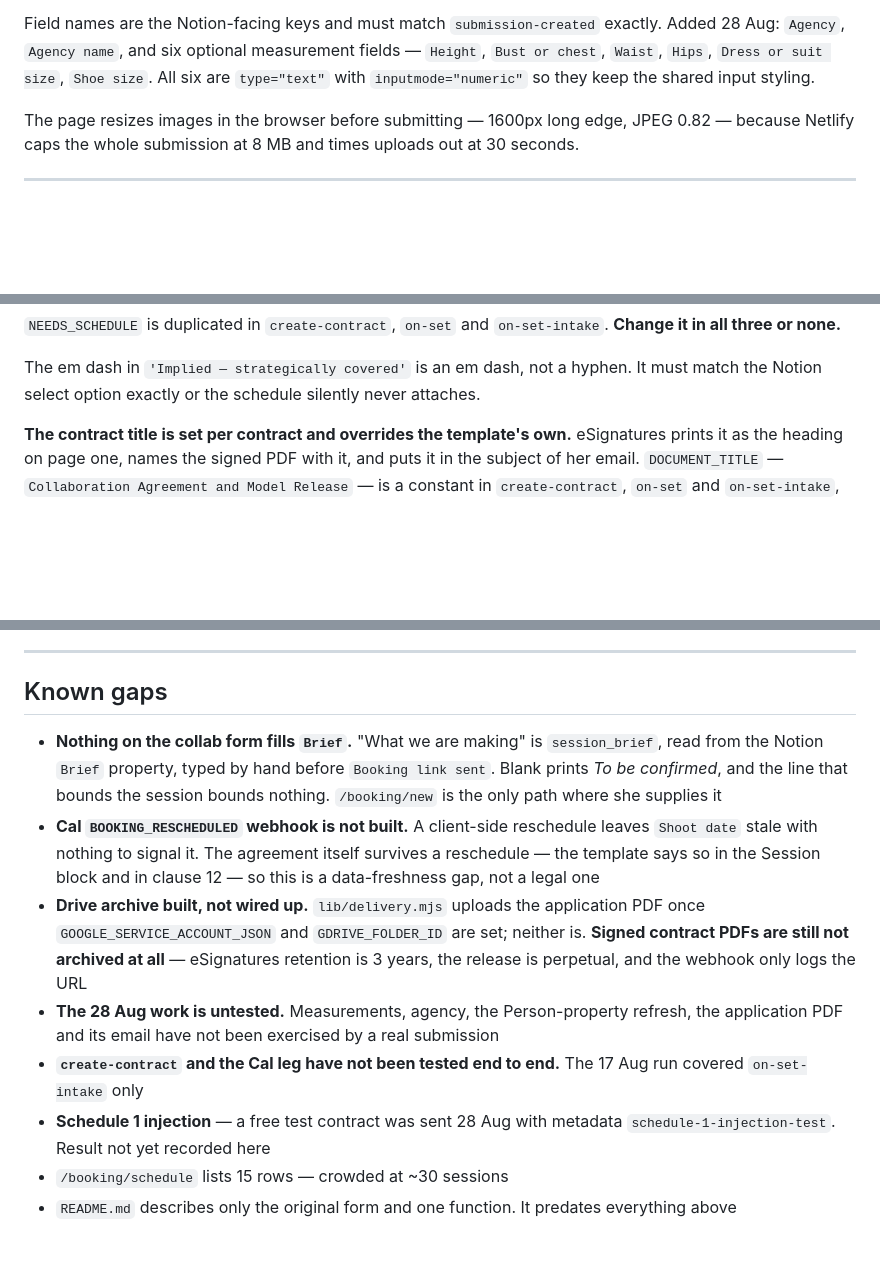
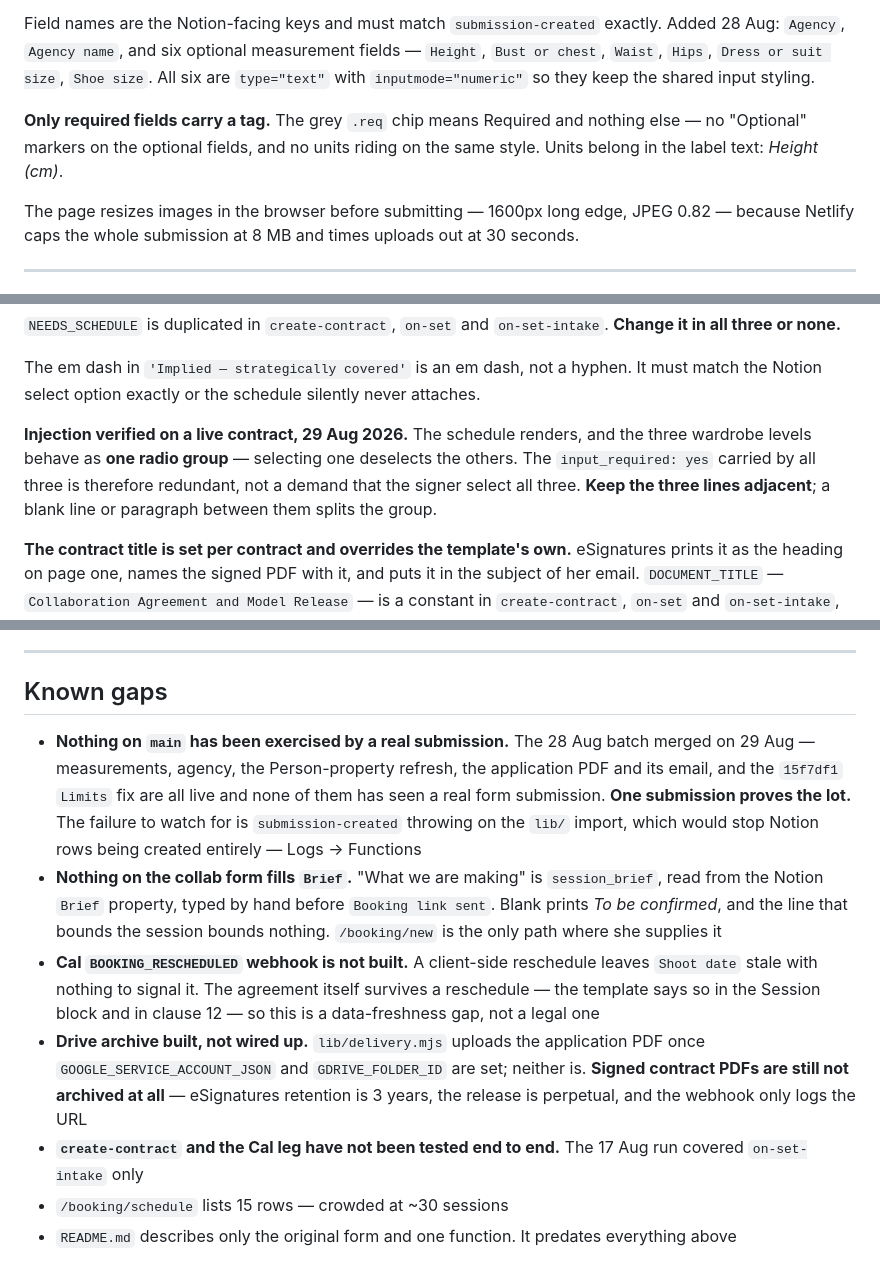
Before and after one commit to earlkiu/collab, a Markdown page: CLAUDE.md, 3 parts joined by grey strips. Drawn GitHub-style; blank space fills up the shorter version.

Commit message:
Record the Schedule 1 result and close two stale gaps
The wardrobe radios were verified on a live contract 29 Aug — one group,
selecting one deselects the others. That item had been open since 17 Aug.
Also: the 28 Aug batch is on main now, so the gap is no longer "unmerged",
it is "live and never exercised by a real submission".

```diff
--- a/CLAUDE.md
+++ b/CLAUDE.md
@@ -102,6 +102,10 @@ fields — `Height`, `Bust or chest`, `Waist`, `Hips`, `Dress or suit size`,
 `Shoe size`. All six are `type="text"` with `inputmode="numeric"` so they keep
 the shared input styling.
 
+**Only required fields carry a tag.** The grey `.req` chip means Required and
+nothing else — no "Optional" markers on the optional fields, and no units riding
+on the same style. Units belong in the label text: *Height (cm)*.
+
 The page resizes images in the browser before submitting — 1600px long edge,
 JPEG 0.82 — because Netlify caps the whole submission at 8 MB and times uploads
 out at 30 seconds.
@@ -186,6 +190,12 @@ something.
 The em dash in `'Implied — strategically covered'` is an em dash, not a hyphen.
 It must match the Notion select option exactly or the schedule silently never
 attaches.
+
+**Injection verified on a live contract, 29 Aug 2026.** The schedule renders, and
+the three wardrobe levels behave as **one radio group** — selecting one deselects
+the others. The `input_required: yes` carried by all three is therefore redundant,
+not a demand that the signer select all three. **Keep the three lines adjacent**;
+a blank line or paragraph between them splits the group.
 
 **The contract title is set per contract and overrides the template's own.**
 eSignatures prints it as the heading on page one, names the signed PDF with it,
@@ -399,6 +412,12 @@ carries no timezone label. All date formatting in the functions pins
 
 ## Known gaps
 
+- **Nothing on `main` has been exercised by a real submission.** The 28 Aug batch
+  merged on 29 Aug — measurements, agency, the Person-property refresh, the
+  application PDF and its email, and the `15f7df1` `Limits` fix are all live and
+  none of them has seen a real form submission. **One submission proves the lot.**
+  The failure to watch for is `submission-created` throwing on the `lib/` import,
+  which would stop Notion rows being created entirely — Logs → Functions
 - **Nothing on the collab form fills `Brief`.** "What we are making" is
   `session_brief`, read from the Notion `Brief` property, typed by hand before
   `Booking link sent`. Blank prints *To be confirmed*, and the line that bounds
@@ -413,13 +432,8 @@ carries no timezone label. All date formatting in the functions pins
   set; neither is. **Signed contract PDFs are still not archived at all** —
   eSignatures retention is 3 years, the release is perpetual, and the webhook
   only logs the URL
-- **The 28 Aug work is untested.** Measurements, agency, the Person-property
-  refresh, the application PDF and its email have not been exercised by a real
-  submission
 - **`create-contract` and the Cal leg have not been tested end to end.** The
   17 Aug run covered `on-set-intake` only
-- **Schedule 1 injection** — a free test contract was sent 28 Aug with metadata
-  `schedule-1-injection-test`. Result not yet recorded here
 - `/booking/schedule` lists 15 rows — crowded at ~30 sessions
 - `README.md` describes only the original form and one function. It predates
   everything above
```
Also changed, not shown: other parts of CLAUDE.md (+4 -1 lines).
